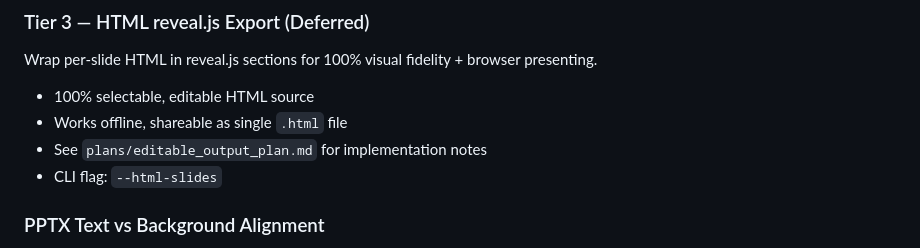
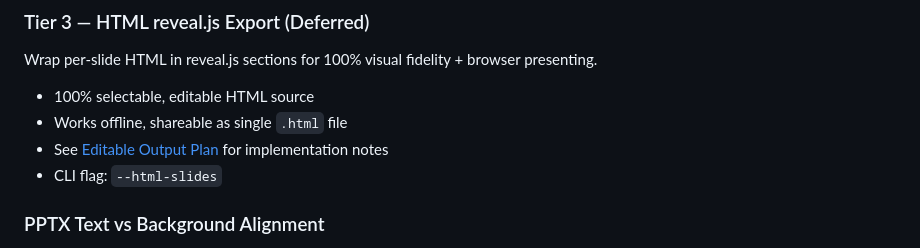
Before and after one commit to vedant-asati/ai-ppt-maker, a Markdown page: docs/retrospectives/session_august2026_summary.md, the part around the change. Rendered like a GitHub page.

```diff
--- a/docs/retrospectives/session_august2026_summary.md
+++ b/docs/retrospectives/session_august2026_summary.md
@@ -126,7 +126,7 @@ ppt-maker/
 Wrap per-slide HTML in reveal.js sections for 100% visual fidelity + browser presenting.
 - 100% selectable, editable HTML source
 - Works offline, shareable as single `.html` file
-- See `plans/editable_output_plan.md` for implementation notes
+- See [Editable Output Plan](../plans/features/editable_output_plan.md) for implementation notes
 - CLI flag: `--html-slides`
 
 ### PPTX Text vs Background Alignment
```
Also changed, not shown: docs/retrospectives/session_july2026_summary.md (+2 -2 lines).
